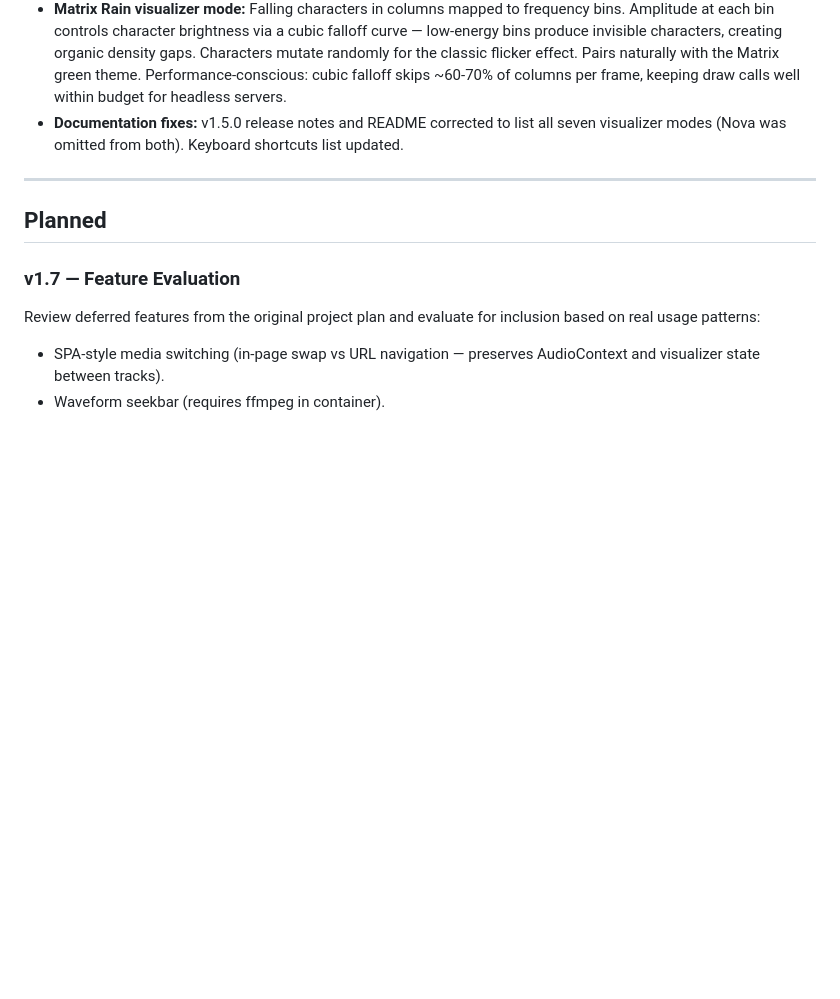
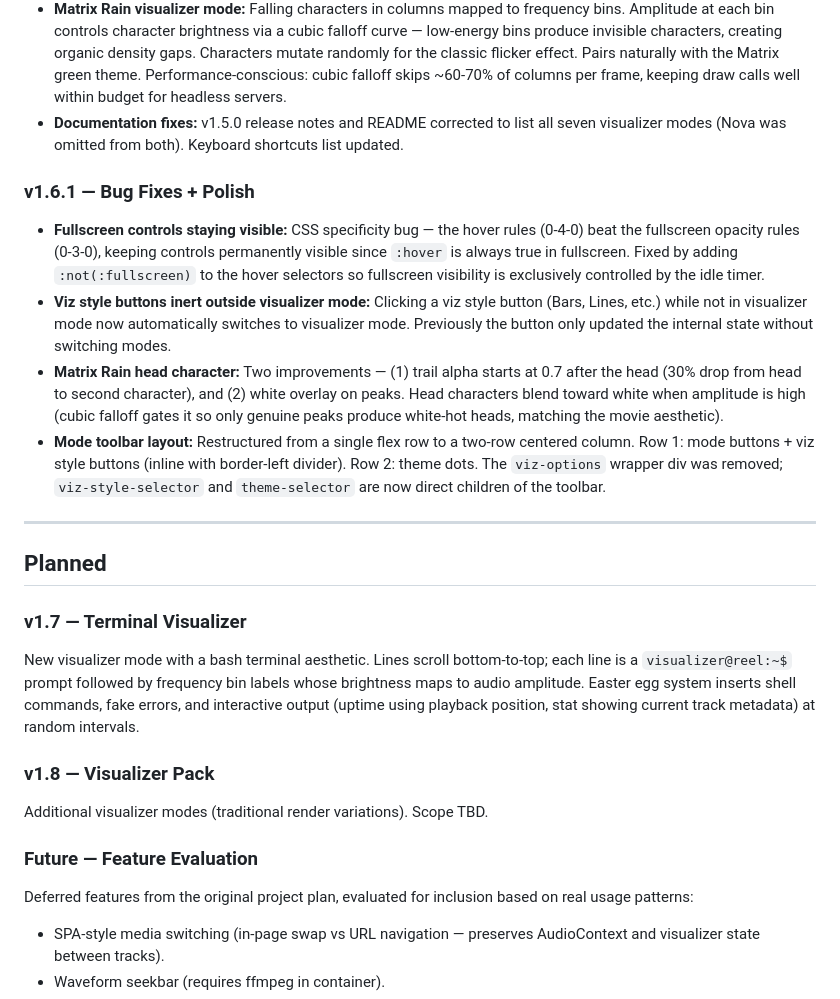
Before and after one commit to iBumpthis/reel, a Markdown page: docs/versioning.md, the part around the change. Drawn GitHub-style; blank space fills up the shorter version.

Commit message:
chore-1.6.2-4
Documentation only update for version

```diff
--- a/docs/versioning.md
+++ b/docs/versioning.md
@@ -206,14 +206,48 @@ Full backend and frontend built across four development sessions:
   all seven visualizer modes (Nova was omitted from both). Keyboard shortcuts
   list updated.
 
+### v1.6.1 — Bug Fixes + Polish
+
+- **Fullscreen controls staying visible:** CSS specificity bug — the hover
+  rules (0-4-0) beat the fullscreen opacity rules (0-3-0), keeping controls
+  permanently visible since `:hover` is always true in fullscreen. Fixed by
+  adding `:not(:fullscreen)` to the hover selectors so fullscreen visibility
+  is exclusively controlled by the idle timer.
+- **Viz style buttons inert outside visualizer mode:** Clicking a viz style
+  button (Bars, Lines, etc.) while not in visualizer mode now automatically
+  switches to visualizer mode. Previously the button only updated the
+  internal state without switching modes.
+- **Matrix Rain head character:** Two improvements — (1) trail alpha starts
+  at 0.7 after the head (30% drop from head to second character), and
+  (2) white overlay on peaks. Head characters blend toward white when
+  amplitude is high (cubic falloff gates it so only genuine peaks produce
+  white-hot heads, matching the movie aesthetic).
+- **Mode toolbar layout:** Restructured from a single flex row to a two-row
+  centered column. Row 1: mode buttons + viz style buttons (inline with
+  border-left divider). Row 2: theme dots. The `viz-options` wrapper div
+  was removed; `viz-style-selector` and `theme-selector` are now direct
+  children of the toolbar.
+
 ---
 
 ## Planned
 
-### v1.7 — Feature Evaluation
+### v1.7 — Terminal Visualizer
 
-Review deferred features from the original project plan and evaluate for
-inclusion based on real usage patterns:
+New visualizer mode with a bash terminal aesthetic. Lines scroll bottom-to-top;
+each line is a `visualizer@reel:~$` prompt followed by frequency bin labels
+whose brightness maps to audio amplitude. Easter egg system inserts shell
+commands, fake errors, and interactive output (uptime using playback position,
+stat showing current track metadata) at random intervals.
+
+### v1.8 — Visualizer Pack
+
+Additional visualizer modes (traditional render variations). Scope TBD.
+
+### Future — Feature Evaluation
+
+Deferred features from the original project plan, evaluated for inclusion
+based on real usage patterns:
 
 - SPA-style media switching (in-page swap vs URL navigation — preserves
   AudioContext and visualizer state between tracks).
```
